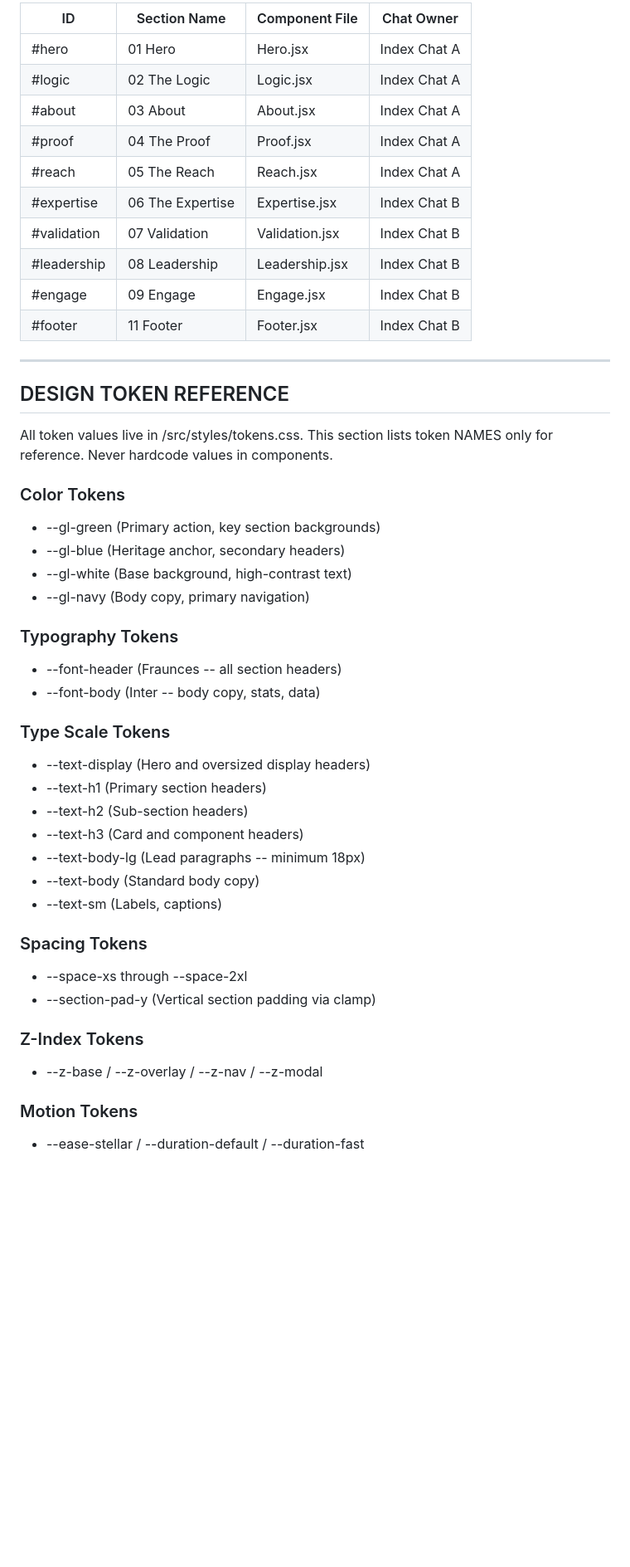
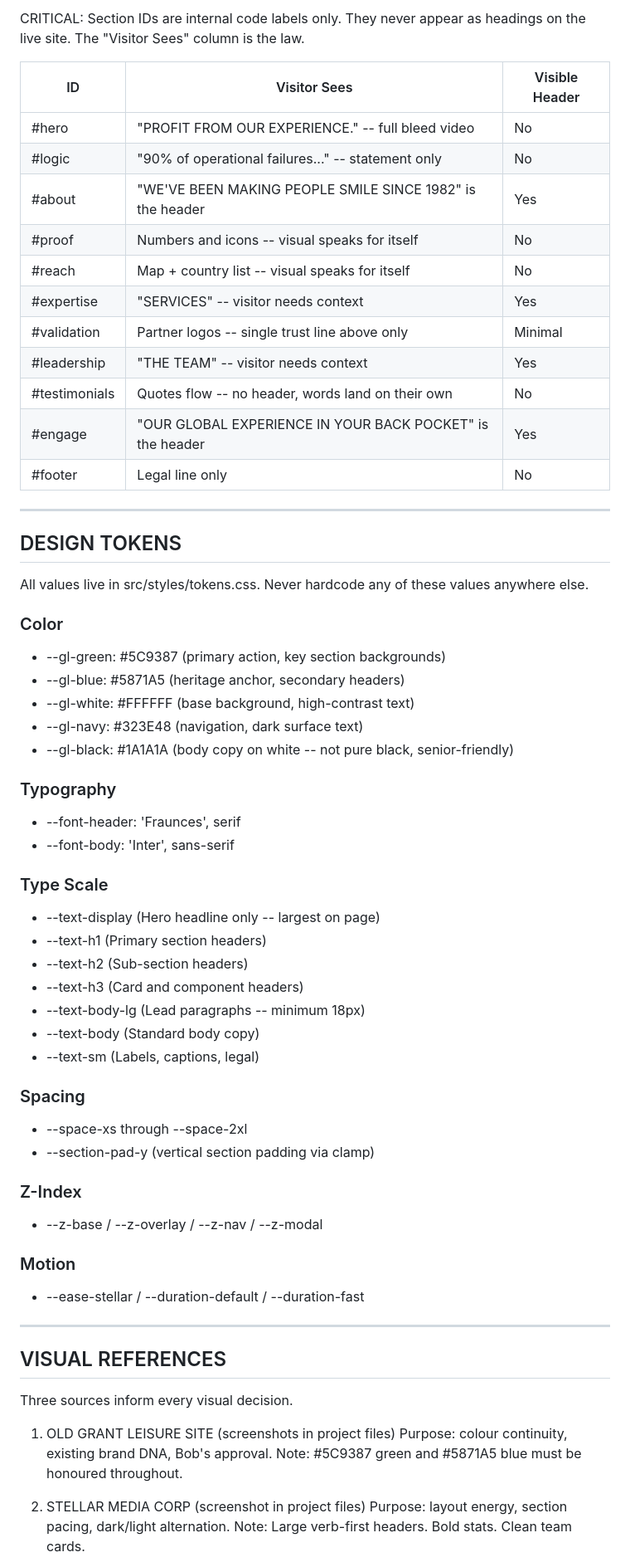
Before and after one commit to thor0417/grant-leisure, a Markdown page: CLAUDE.md, the part around one of its changes. Shown at 83% size. Drawn GitHub-style; blank space fills up the shorter version.

```diff
--- a/CLAUDE.md
+++ b/CLAUDE.md
@@ -95,49 +64,70 @@ project-root/
 
-| ID          | Section Name     | Component File   | Chat Owner  |
-|-------------|------------------|------------------|-------------|
-| #hero       | 01 Hero          | Hero.jsx         | Index Chat A |
-| #logic      | 02 The Logic     | Logic.jsx        | Index Chat A |
-| #about      | 03 About         | About.jsx        | Index Chat A |
-| #proof      | 04 The Proof     | Proof.jsx        | Index Chat A |
-| #reach      | 05 The Reach     | Reach.jsx        | Index Chat A |
-| #expertise  | 06 The Expertise | Expertise.jsx    | Index Chat B |
-| #validation | 07 Validation    | Validation.jsx   | Index Chat B |
-| #leadership | 08 Leadership    | Leadership.jsx   | Index Chat B |
-| #engage     | 09 Engage        | Engage.jsx       | Index Chat B |
-| #footer     | 11 Footer        | Footer.jsx       | Index Chat B |
+CRITICAL: Section IDs are internal code labels only.
+They never appear as headings on the live site.
+The "Visitor Sees" column is the law.
+
+| ID            | Visitor Sees                                               | Visible Header |
+|---------------|------------------------------------------------------------|----------------|
+| #hero         | "PROFIT FROM OUR EXPERIENCE." -- full bleed video          | No             |
+| #logic        | "90% of operational failures..." -- statement only         | No             |
+| #about        | "WE'VE BEEN MAKING PEOPLE SMILE SINCE 1982" is the header  | Yes            |
+| #proof        | Numbers and icons -- visual speaks for itself              | No             |
+| #reach        | Map + country list -- visual speaks for itself             | No             |
+| #expertise    | "SERVICES" -- visitor needs context                        | Yes            |
+| #validation   | Partner logos -- single trust line above only              | Minimal        |
+| #leadership   | "THE TEAM" -- visitor needs context                        | Yes            |
+| #testimonials | Quotes flow -- no header, words land on their own          | No             |
+| #engage       | "OUR GLOBAL EXPERIENCE IN YOUR BACK POCKET" is the header  | Yes            |
+| #footer       | Legal line only                                            | No             |
 
 ---
 
-## DESIGN TOKEN REFERENCE
+## DESIGN TOKENS
 
-All token values live in /src/styles/tokens.css.
-This section lists token NAMES only for reference. Never hardcode values in components.
+All values live in src/styles/tokens.css.
+Never hardcode any of these values anywhere else.
 
-### Color Tokens
-- --gl-green      (Primary action, key section backgrounds)
-- --gl-blue       (Heritage anchor, secondary headers)
-- --gl-white      (Base background, high-contrast text)
-- --gl-navy       (Body copy, primary navigation)
+### Color
+- --gl-green:  #5C9387   (primary action, key section backgrounds)
+- --gl-blue:   #5871A5   (heritage anchor, secondary headers)
+- --gl-white:  #FFFFFF   (base background, high-contrast text)
+- --gl-navy:   #323E48   (navigation, dark surface text)
+- --gl-black:  #1A1A1A   (body copy on white -- not pure black, senior-friendly)
 
-### Typography Tokens
-- --font-header   (Fraunces -- all section headers)
-- --font-body     (Inter -- body copy, stats, data)
+### Typography
+- --font-header: 'Fraunces', serif
+- --font-body:   'Inter', sans-serif
 
-### Type Scale Tokens
-- --text-display  (Hero and oversized display headers)
+### Type Scale
+- --text-display  (Hero headline only -- largest on page)
 - --text-h1       (Primary section headers)
 - --text-h2       (Sub-section headers)
 - --text-h3       (Card and component headers)
 - --text-body-lg  (Lead paragraphs -- minimum 18px)
 - --text-body     (Standard body copy)
-- --text-sm       (Labels, captions)
+- --text-sm       (Labels, captions, legal)
 
-### Spacing Tokens
+### Spacing
 - --space-xs through --space-2xl
-- --section-pad-y (Vertical section padding via clamp)
+- --section-pad-y (vertical section padding via clamp)
 
-### Z-Index Tokens
+### Z-Index
 - --z-base / --z-overlay / --z-nav / --z-modal
 
-### Motion Tokens
+### Motion
 - --ease-stellar / --duration-default / --duration-fast
+
+---
+
+## VISUAL REFERENCES
+
+Three sources inform every visual decision.
+
+1. OLD GRANT LEISURE SITE (screenshots in project files)
+   Purpose: colour continuity, existing brand DNA, Bob's approval.
+   Note: #5C9387 green and #5871A5 blue must be honoured throughout.
+
+2. STELLAR MEDIA CORP (screenshot in project files)
+   Purpose: layout energy, section pacing, dark/light alternation.
+   Note: Large verb-first headers. Bold stats. Clean team cards.
+
```
Also changed, not shown: other parts of CLAUDE.md (+135 -145 lines).
